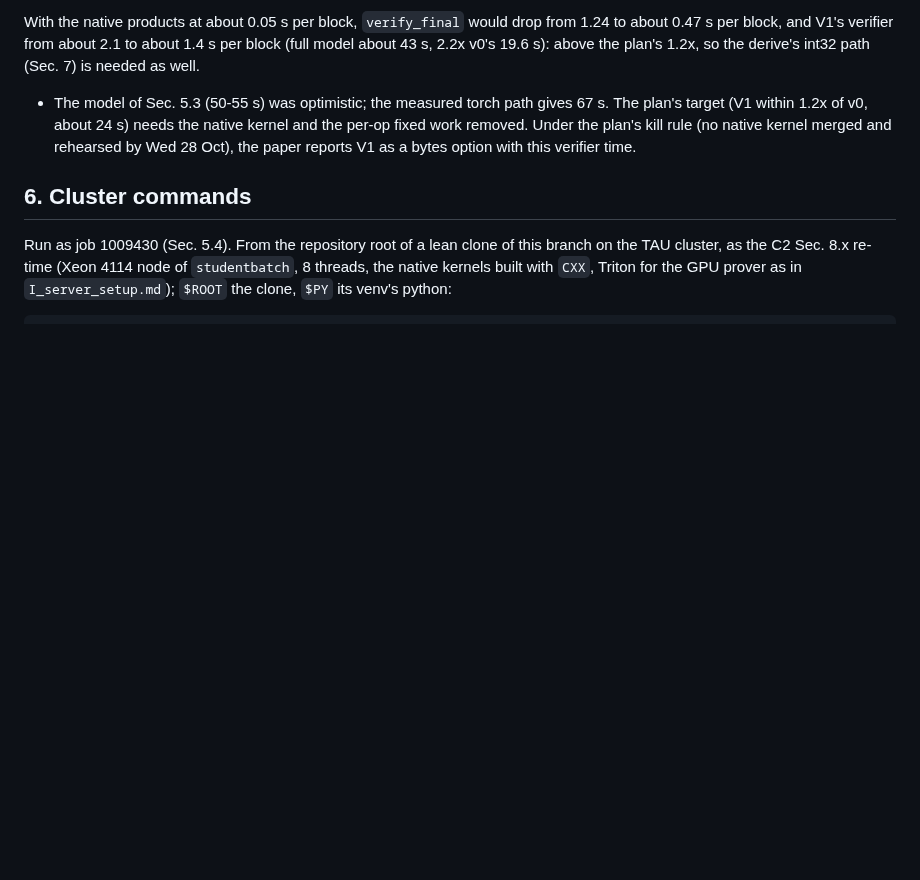
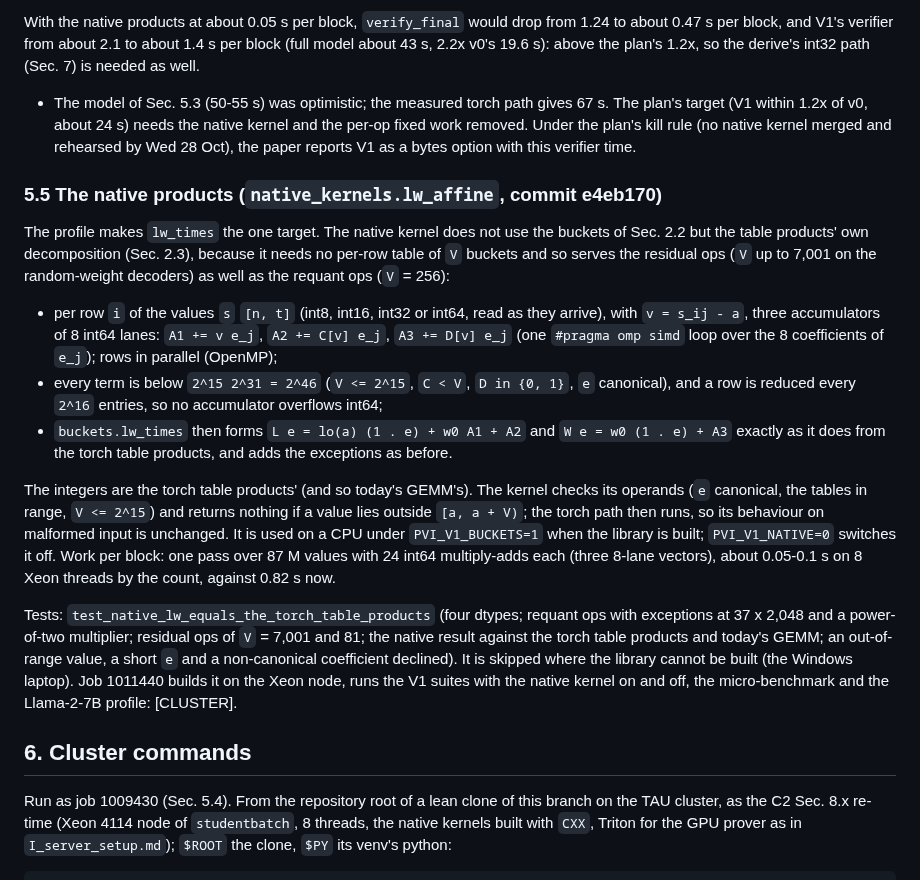
Before and after one commit to flikhamud45/amina-project, a Markdown page: docs/improvements/V_V1N_fast_v1_verifier.md, the part around the change. Drawn GitHub-style; blank space fills up the shorter version.

Commit message:
V-V1N doc: the native products kernel (design, exactness, tests; cluster job 1011440)
Co-Authored-By: Claude Opus 5.5 <noreply@anthropic.com>
Claude-Session: https://claude.ai/code/session_01W5NgLKT1QCqgGFr9Qj9aRg

```diff
--- a/docs/improvements/V_V1N_fast_v1_verifier.md
+++ b/docs/improvements/V_V1N_fast_v1_verifier.md
@@ -333,6 +333,32 @@ and V1's verifier from about 2.1 to about 1.4 s per block (full model about 43 s
   1.2x of v0, about 24 s) needs the native kernel and the per-op fixed work removed. Under the plan's kill rule (no
   native kernel merged and rehearsed by Wed 28 Oct), the paper reports V1 as a bytes option with this verifier time.
 
+### 5.5 The native products (`native_kernels.lw_affine`, commit e4eb170)
+
+The profile makes `lw_times` the one target. The native kernel does not use the buckets of Sec. 2.2 but the table
+products' own decomposition (Sec. 2.3), because it needs no per-row table of `V` buckets and so serves the residual
+ops (`V` up to 7,001 on the random-weight decoders) as well as the requant ops (`V` = 256):
+
+* per row `i` of the values `s` `[n, t]` (int8, int16, int32 or int64, read as they arrive), with `v = s_ij - a`,
+  three accumulators of 8 int64 lanes: `A1 += v e_j`, `A2 += C[v] e_j`, `A3 += D[v] e_j` (one `#pragma omp simd`
+  loop over the 8 coefficients of `e_j`); rows in parallel (OpenMP);
+* every term is below `2^15 2^31 = 2^46` (`V <= 2^15`, `C < V`, `D in {0, 1}`, `e` canonical), and a row is reduced
+  every `2^16` entries, so no accumulator overflows int64;
+* `buckets.lw_times` then forms `L e = lo(a) (1 . e) + w0 A1 + A2` and `W e = w0 (1 . e) + A3` exactly as it does
+  from the torch table products, and adds the exceptions as before.
+
+The integers are the torch table products' (and so today's GEMM's). The kernel checks its operands (`e` canonical,
+the tables in range, `V <= 2^15`) and returns nothing if a value lies outside `[a, a + V)`; the torch path then runs,
+so its behaviour on malformed input is unchanged. It is used on a CPU under `PVI_V1_BUCKETS=1` when the library is
+built; `PVI_V1_NATIVE=0` switches it off. Work per block: one pass over 87 M values with 24 int64 multiply-adds each
+(three 8-lane vectors), about 0.05-0.1 s on 8 Xeon threads by the count, against 0.82 s now.
+
+Tests: `test_native_lw_equals_the_torch_table_products` (four dtypes; requant ops with exceptions at 37 x 2,048 and a
+power-of-two multiplier; residual ops of `V` = 7,001 and 81; the native result against the torch table products and
+today's GEMM; an out-of-range value, a short `e` and a non-canonical coefficient declined). It is skipped where the
+library cannot be built (the Windows laptop). Job 1011440 builds it on the Xeon node, runs the V1 suites with the
+native kernel on and off, the micro-benchmark and the Llama-2-7B profile: [CLUSTER].
+
 ## 6. Cluster commands
 
 Run as job 1009430 (Sec. 5.4). From the repository root of a lean clone of this branch on the TAU
```
